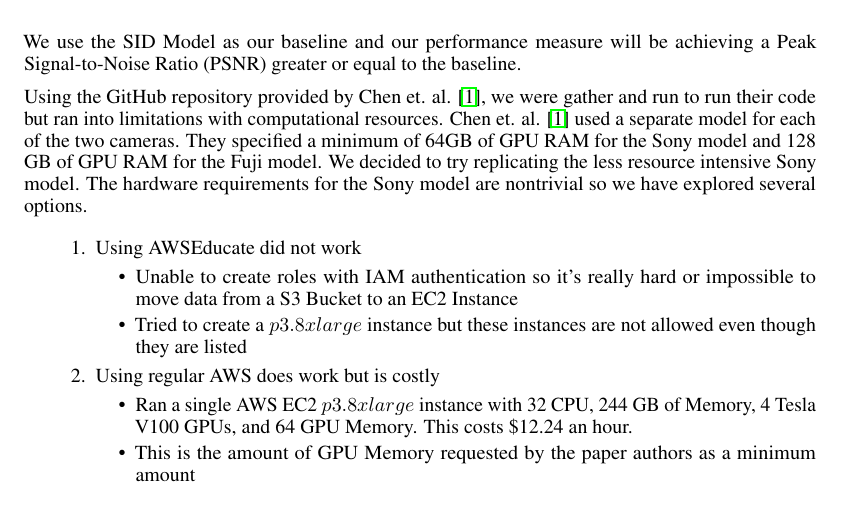
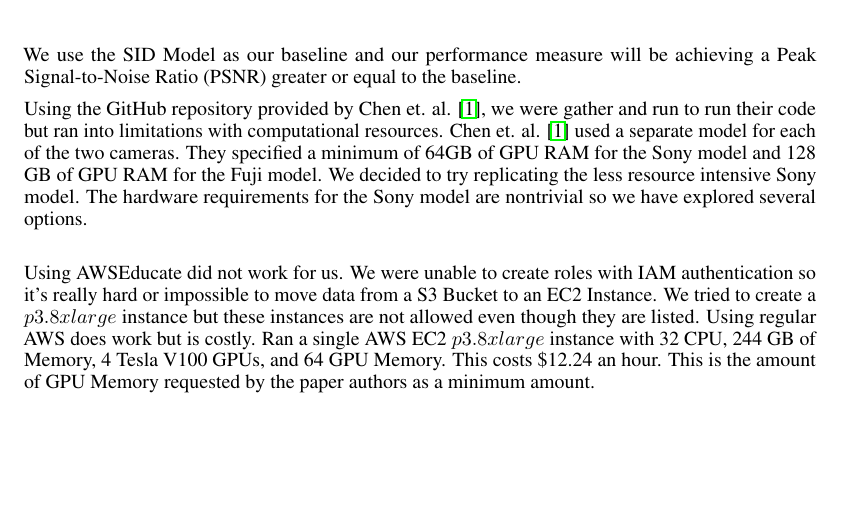
Before and after one commit to nalin1096/CS7180, a LaTeX document (milestone1/bench1_cs7180.tex): part of page 3 of 4, cut so that both start at the same text, the shorter picture padded with empty space. Compiled offline with pdfLaTeX.

Commit message:
consolidated aws bullet points

```diff
--- a/milestone1/bench1_cs7180.tex
+++ b/milestone1/bench1_cs7180.tex
@@ -178,25 +178,16 @@ each of the two cameras. They specified a minimum of 64GB of GPU RAM for the
 Sony model and 128 GB of GPU RAM for the Fuji model. We decided to try
 replicating the less resource intensive Sony model. The hardware
 requirements for the Sony model are nontrivial so we have explored
-several options.
+several options.\newline
 
-\begin{enumerate}
-\item Using AWSEducate did not work
-  \begin{itemize}
-    \item Unable to create roles with IAM authentication so it's really
-	 hard or impossible to move data from a S3 Bucket to an EC2 Instance
-    \item Tried to create a $p3.8xlarge$ instance but these instances are
-      not allowed even though they are listed
-  \end{itemize}
-\item Using regular AWS does work but is costly
-  \begin{itemize}
-    \item Ran a single AWS EC2 $p3.8xlarge$ instance with 32 CPU, 244 GB of
-	 Memory, 4 Tesla V100 GPUs, and 64 GPU Memory. This costs \$12.24
-	 an hour.
-    \item This is the amount of GPU Memory requested by the paper
-      authors as a minimum amount
-    \end{itemize}
-\end{enumerate}
+Using AWSEducate did not work for us. We were unable to create roles with
+IAM authentication so it's really hard or impossible to move data from a
+S3 Bucket to an EC2 Instance. We tried to create a $p3.8xlarge$ instance but
+these instances are not allowed even though they are listed. Using regular
+AWS does work but is costly. Ran a single AWS EC2 $p3.8xlarge$ instance
+with 32 CPU, 244 GB of Memory, 4 Tesla V100 GPUs, and 64 GPU Memory. This
+costs \$12.24 an hour. This is the amount of GPU Memory requested by the
+paper authors as a minimum amount. \newline
 
 Given these initial facts, we then tried to estimate run time requirements
 for the Sony model. We trained the Sony model for 90 minutes using an
```
